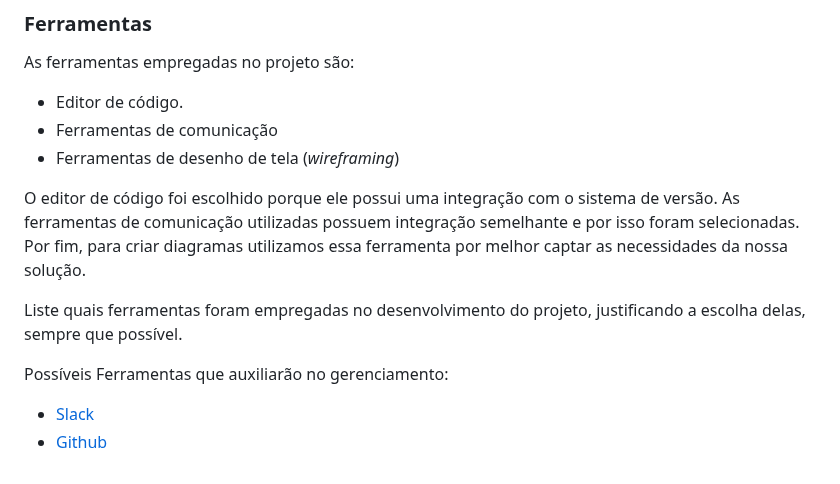
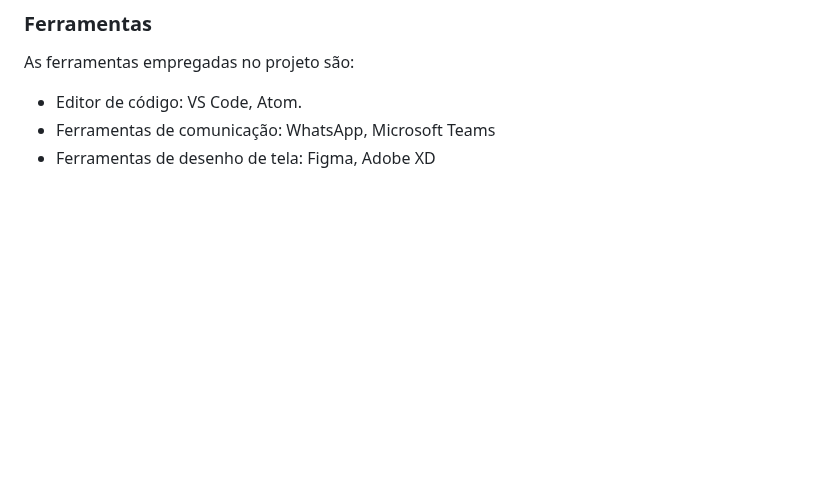
Before and after one commit to ICEI-PUC-Minas-PMV-ADS/pmv-ads-2024-1-e4-proj-infra-t4-connectlocal, a Markdown page: docs/03-Metodologia.md, the part around the change. Drawn GitHub-style; blank space fills up the shorter version.

```diff
--- a/docs/03-Metodologia.md
+++ b/docs/03-Metodologia.md
@@ -88,14 +88,6 @@ Utilizando o Scrum ágil dessa forma, nosso projeto terá uma abordagem flexíve
 
 As ferramentas empregadas no projeto são:
 
-- Editor de código.
-- Ferramentas de comunicação
-- Ferramentas de desenho de tela (_wireframing_)
-
-O editor de código foi escolhido porque ele possui uma integração com o sistema de versão. As ferramentas de comunicação utilizadas possuem integração semelhante e por isso foram selecionadas. Por fim, para criar diagramas utilizamos essa ferramenta por melhor captar as necessidades da nossa solução.
-
-Liste quais ferramentas foram empregadas no desenvolvimento do projeto, justificando a escolha delas, sempre que possível.
-
-Possíveis Ferramentas que auxiliarão no gerenciamento:
-- [Slack](https://slack.com/)
-- [Github](https://github.com/)
+- Editor de código: VS Code, Atom.
+- Ferramentas de comunicação: WhatsApp, Microsoft Teams
+- Ferramentas de desenho de tela: Figma, Adobe XD
```
